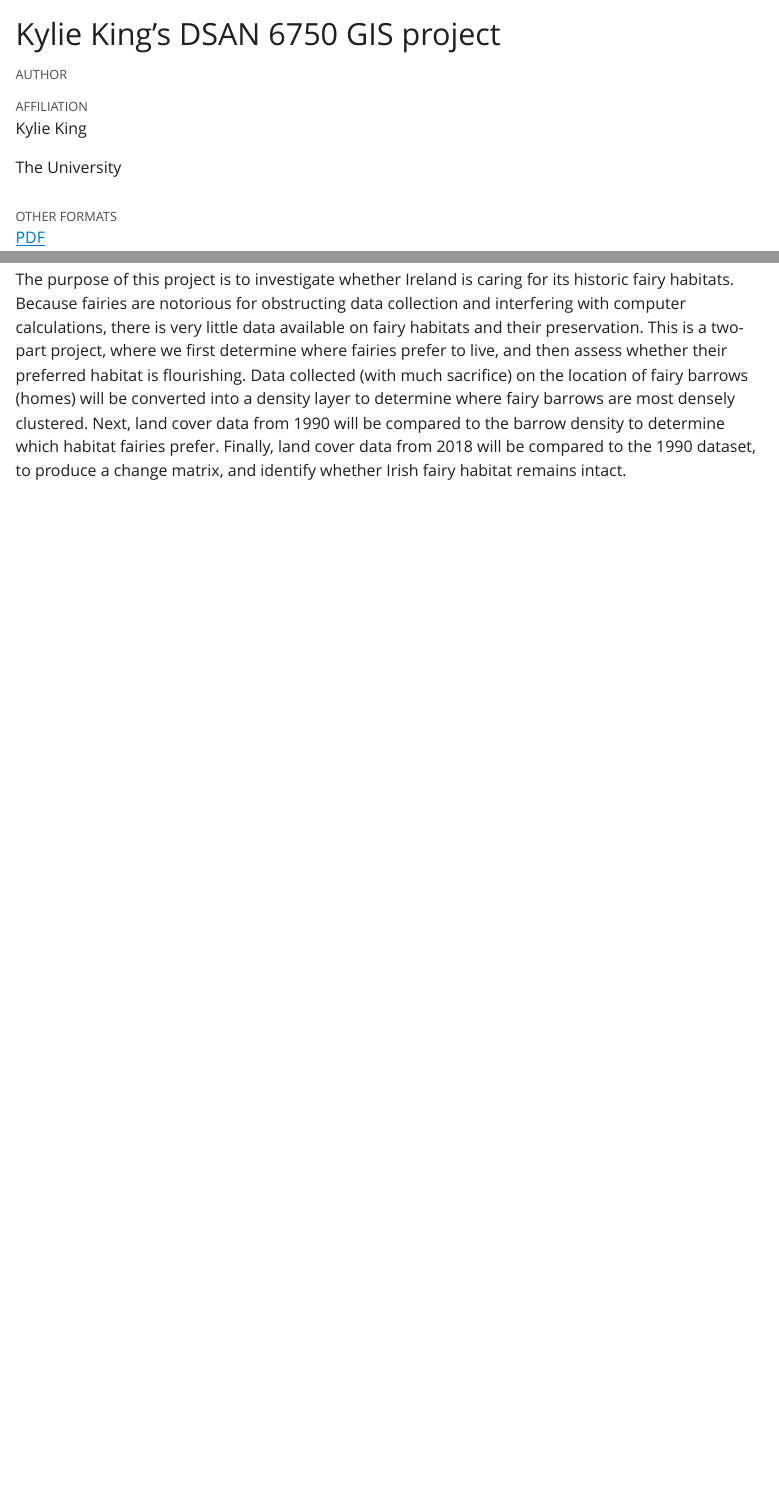
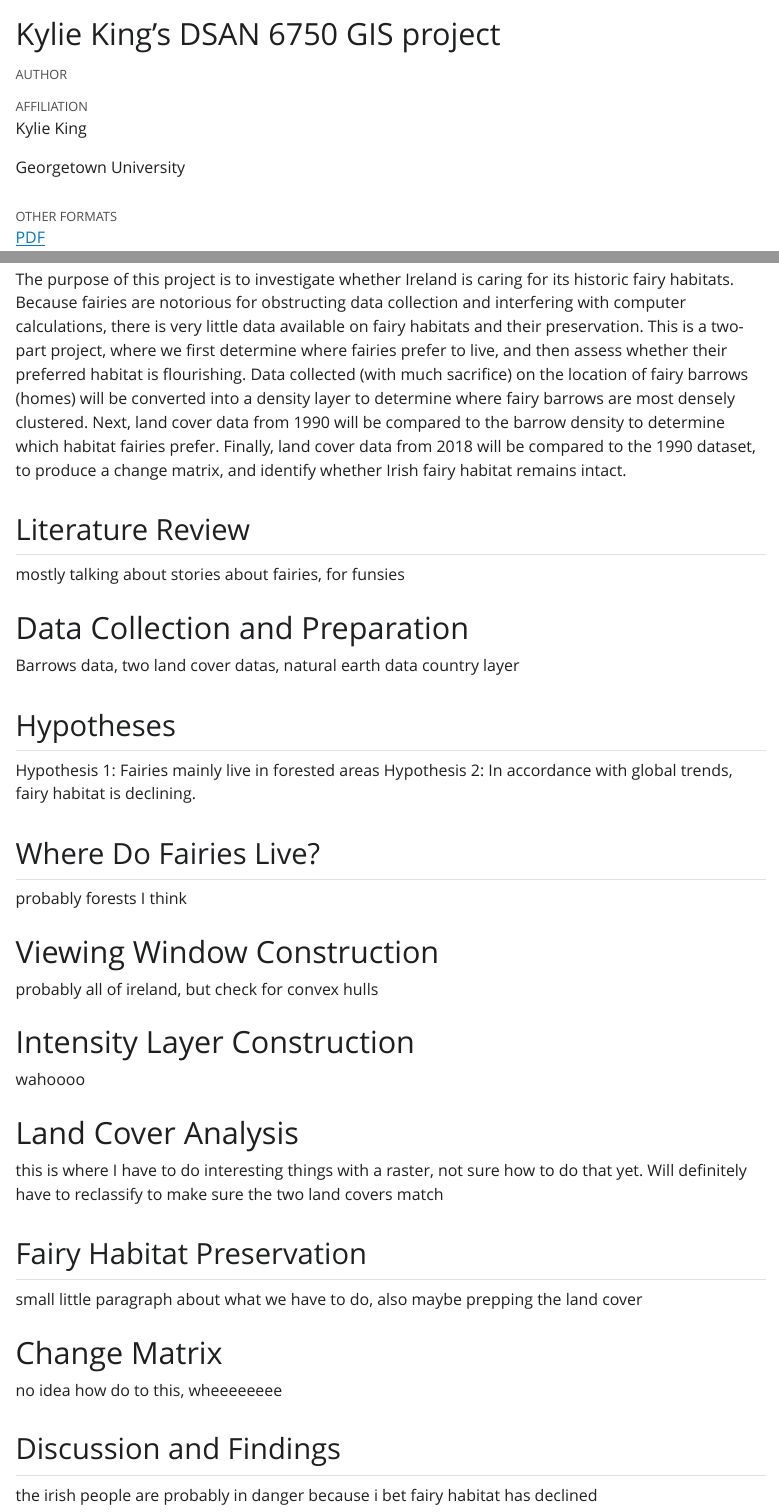
Before and after one commit to kyking077-svg/gis6750_final, a Quarto document (index.qmd): the page in a window 1100 px wide, from its top, and a second part further down, joined at a grey line. The pictures show the output file _manuscript/index.html that the author committed with the source, opened offline; Quarto's library style sheets are replaced by a plain one without menus.

Commit message:
generated headings

```diff
--- a/index.qmd
+++ b/index.qmd
@@ -10,3 +10,35 @@ bibliography: references.bib
 
 ## Abstract
 The purpose of this project is to investigate whether Ireland is caring for its historic fairy habitats. Because fairies are notorious for obstructing data collection and interfering with computer calculations, there is very little data available on fairy habitats and their preservation. This is a two-part project, where we first determine where fairies prefer to live, and then assess whether their preferred habitat is flourishing. Data collected (with much sacrifice) on the location of fairy barrows (homes) will be converted into a density layer to determine where fairy barrows are most densely clustered. Next, land cover data from 1990 will be compared to the barrow density to determine which habitat fairies prefer. Finally,  land cover data from 2018 will be compared to the 1990 dataset, to produce a change matrix, and identify whether Irish fairy habitat remains intact.
+
+
+## Literature Review
+mostly talking about stories about fairies, for funsies
+
+# Data Collection and Preparation
+Barrows data, two land cover datas, natural earth data country layer
+
+## Hypotheses
+Hypothesis 1: Fairies mainly live in forested areas
+Hypothesis 2: In accordance with global trends, fairy habitat is declining.
+
+## Where Do Fairies Live?
+probably forests I think
+
+# Viewing Window Construction
+probably all of ireland, but check for convex hulls
+
+# Intensity Layer Construction
+wahoooo
+
+# Land Cover Analysis
+this is where I have to do interesting things with a raster, not sure how to do that yet. Will definitely have to reclassify to make sure the two land covers match
+
+## Fairy Habitat Preservation
+small little paragraph about what we have to do, also maybe prepping the land cover
+
+# Change Matrix
+no idea how do to this, wheeeeeeee
+
+## Discussion and Findings
+the irish people are probably in danger because i bet fairy habitat has declined
```
Also changed, not shown: _manuscript/index.html, index.tex (added).
